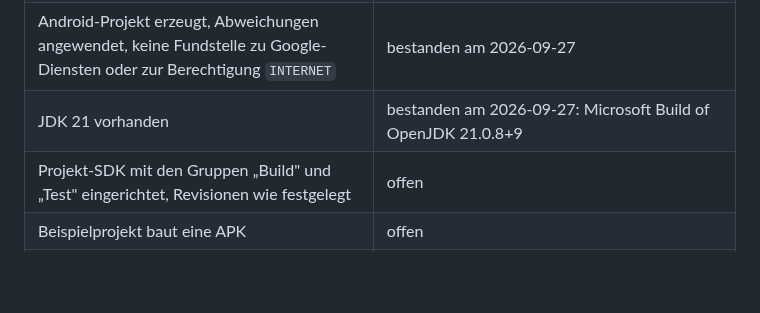
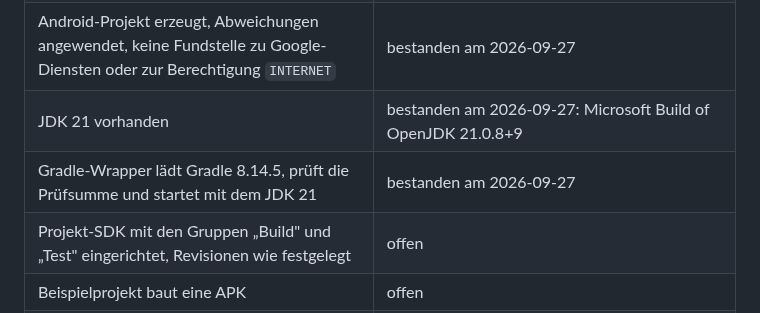
Before and after one commit to baremos/fristenrechner, a Markdown page: docs/toolchain.md, the part around the change. Rendered like a GitHub page; blank space fills up the shorter version.

Commit message:
toolchain.md: Nachweis zum Gradle-Wrapper ergänzt
Co-Authored-By: Claude Fable 5.1 <noreply@anthropic.com>

```diff
--- a/docs/toolchain.md
+++ b/docs/toolchain.md
@@ -305,6 +305,7 @@ Beispielprojekt: eine Astro-Seite mit einem TypeScript-Modul und einem Test, Cap
 | Web-Build enthält keine Adresse im Netz | bestanden am 2026-09-27 |
 | Android-Projekt erzeugt, Abweichungen angewendet, keine Fundstelle zu Google-Diensten oder zur Berechtigung `INTERNET` | bestanden am 2026-09-27 |
 | JDK 21 vorhanden | bestanden am 2026-09-27: Microsoft Build of OpenJDK 21.0.8+9 |
+| Gradle-Wrapper lädt Gradle 8.14.5, prüft die Prüfsumme und startet mit dem JDK 21 | bestanden am 2026-09-27 |
 | Projekt-SDK mit den Gruppen „Build" und „Test" eingerichtet, Revisionen wie festgelegt | offen |
 | Beispielprojekt baut eine APK | offen |
 | Emulator startet beide Systemabbilder, die Probe läuft ohne die Berechtigung `INTERNET` | offen |
```
